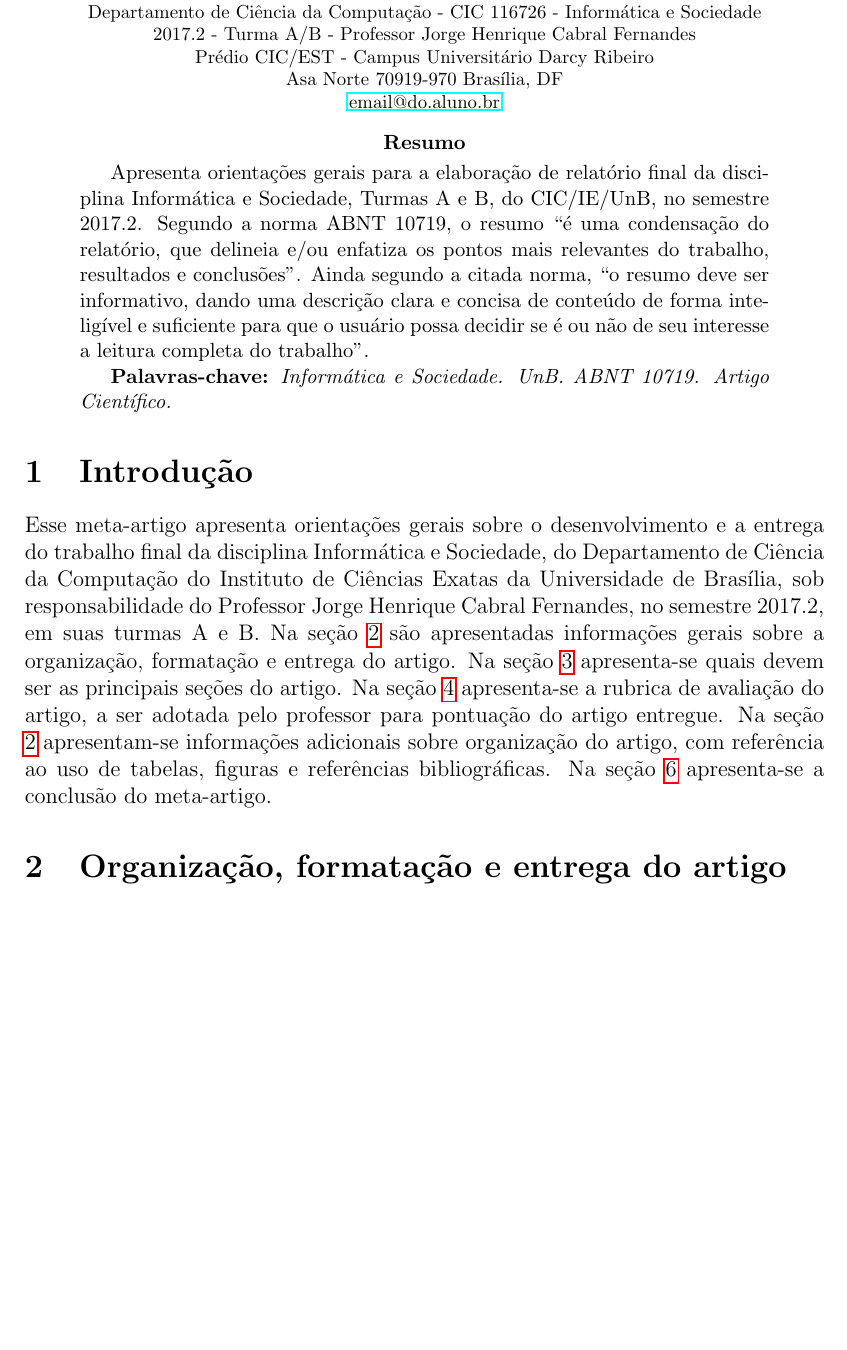
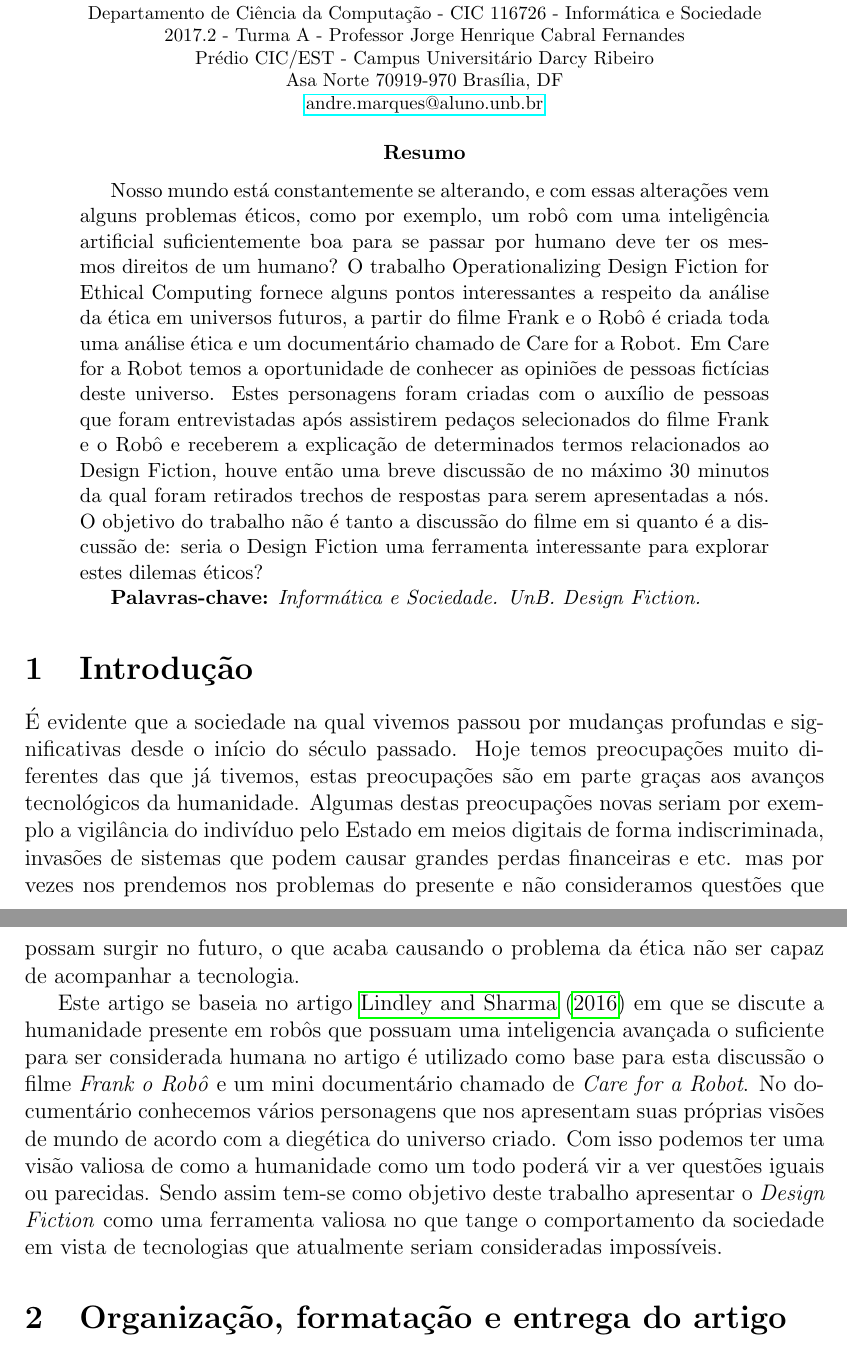
Before and after one commit to alice-marques/TrabalhoInfoSoc, a LaTeX paper (2017.2-template_artigo.tex): part of page 1 of 12 before the commit and two parts of pages 1 and 2 of 12 after it, the two joined at a grey line, cut so that both start at the same text, the shorter picture padded with empty space. The pictures show the PDF file 2017.2-template_artigo.pdf that the author committed with the source.

Commit message:
Abstract e Introdução completas

```diff
--- a/2017.2-template_artigo.tex
+++ b/2017.2-template_artigo.tex
@@ -27,8 +27,8 @@
 			\begin{center}
 				\footnotesize
 				Universidade de Brasília - Instituto de Ciências Exatas\\  Departamento de Ciência da Computação - CIC 116726 - Informática e Sociedade \\
-				2017.2 - Turma A/B - Professor Jorge Henrique Cabral Fernandes\\ Prédio CIC/EST - Campus Universitário Darcy Ribeiro \\Asa Norte 70919-970 Brasília, DF\\
-				\href{mailto:email@do.aluno.br}{email@do.aluno.br}
+				2017.2 - Turma A - Professor Jorge Henrique Cabral Fernandes\\ Prédio CIC/EST - Campus Universitário Darcy Ribeiro \\Asa Norte 70919-970 Brasília, DF\\
+				\href{mailto:andre.marques@aluno.unb.br}{andre.marques@aluno.unb.br}
 			\end{center}
 	}}
 
@@ -36,19 +36,16 @@
 	\address
 
 	\begin{abstract}
-		Apresenta orientações gerais para a elaboração de relatório final da disciplina Informática e Sociedade, Turmas A e B, do CIC/IE/UnB, no semestre 2017.2. Segundo a norma ABNT 10719, o resumo ``é uma condensação do relatório, que delineia e/ou enfatiza os pontos mais relevantes do trabalho, resultados e conclusões''. Ainda segundo a citada norma, ``o resumo deve ser informativo, dando uma descrição clara e concisa de conteúdo de forma inteligível e suficiente para que o usuário possa decidir se é ou não de seu interesse a leitura completa do trabalho''.
+		Nosso mundo está constantemente se alterando, e com essas alterações vem alguns problemas éticos, como por exemplo, um robô com uma inteligência artificial suficientemente boa para se passar por humano deve ter os mesmos direitos de um humano? O trabalho Operationalizing Design Fiction for Ethical Computing fornece alguns pontos interessantes a respeito da análise da ética em universos futuros, a partir do filme Frank e o Robô é criada toda uma análise ética e um documentário chamado de Care for a Robot. Em Care for a Robot temos a oportunidade de conhecer as opiniões de pessoas fictícias deste universo. Estes personagens foram criadas com o auxílio de pessoas que foram entrevistadas após assistirem pedaços selecionados do filme Frank e o Robô e receberem a explicação de determinados termos relacionados ao Design Fiction, houve então uma breve discussão de no máximo 30 minutos da qual foram retirados trechos de respostas para serem apresentadas a nós. O objetivo do trabalho não é tanto a discussão do filme em si quanto é a discussão de: seria o Design Fiction uma ferramenta interessante para explorar estes dilemas éticos?
 
-		\textbf{Palavras-chave:} \textit{Informática e Sociedade. UnB. ABNT 10719. Artigo Científico.}
+		\textbf{Palavras-chave:} \textit{Informática e Sociedade. UnB. Design Fiction.}
 	\end{abstract}
 
 	\section{Introdução}
+	\par É evidente que a sociedade na qual vivemos passou por mudanças profundas e significativas desde o início do século passado. Hoje temos preocupações muito diferentes das que já tivemos, estas preocupações são em parte graças aos avanços tecnológicos da humanidade. Algumas destas preocupações novas seriam por exemplo a vigilância do indivíduo pelo Estado em meios digitais de forma indiscriminada, invasões de sistemas que podem causar grandes perdas financeiras e etc. mas por vezes nos prendemos nos problemas do presente e não consideramos questões que possam surgir no futuro, o que acaba causando o problema da ética não ser capaz de acompanhar a tecnologia.
+	\par
+	Este artigo se baseia no artigo \cite{lindley_operationalising_2016} em que se discute a humanidade presente em robôs que possuam uma inteligencia avançada o suficiente para ser considerada humana no artigo é utilizado como base para esta discussão o filme \textit{Frank o Robô} e um mini documentário chamado de  \textit{Care for a Robot}. No documentário conhecemos vários personagens que nos apresentam suas próprias visões de mundo de acordo com a diegética do universo criado. Com isso podemos ter uma visão valiosa de como a humanidade como um todo poderá vir a ver questões iguais ou parecidas. Sendo assim tem-se como objetivo deste trabalho apresentar o \textit{Design Fiction} como uma ferramenta valiosa no que tange o comportamento da sociedade em vista de tecnologias que atualmente seriam consideradas impossíveis.
 
-	Esse meta-artigo apresenta orientações gerais sobre o desenvolvimento e a entrega do trabalho final da disciplina Informática e Sociedade, do Departamento de Ciência da Computação do Instituto de Ciências Exatas da Universidade de Brasília, sob responsabilidade do Professor Jorge Henrique Cabral Fernandes, no semestre 2017.2, em suas turmas A e B.
-	Na seção \ref{organizacao:artigo} são apresentadas informações gerais sobre a organização, formatação e entrega do artigo.
-	Na seção \ref{secoes:texto} apresenta-se quais devem ser as principais seções do artigo.
-	Na seção \ref{rubrica} apresenta-se a rubrica de avaliação do artigo, a ser adotada pelo professor para pontuação do artigo entregue.
-	Na seção \ref{organizacao:artigo} apresentam-se informações adicionais sobre organização do artigo, com referência ao uso de tabelas, figuras e referências bibliográficas.
-	Na seção \ref{conclusoes} apresenta-se a conclusão do meta-artigo.
 
 	\section{\label{organizacao:artigo}Organização, formatação e entrega do artigo}
 
```
Also changed, not shown: 2017.2-template_artigo.bbl (added), 2017.2-template_artigo.pdf, 2017.2-template_artigo.tex (4 more changed lines), 8 other files.
